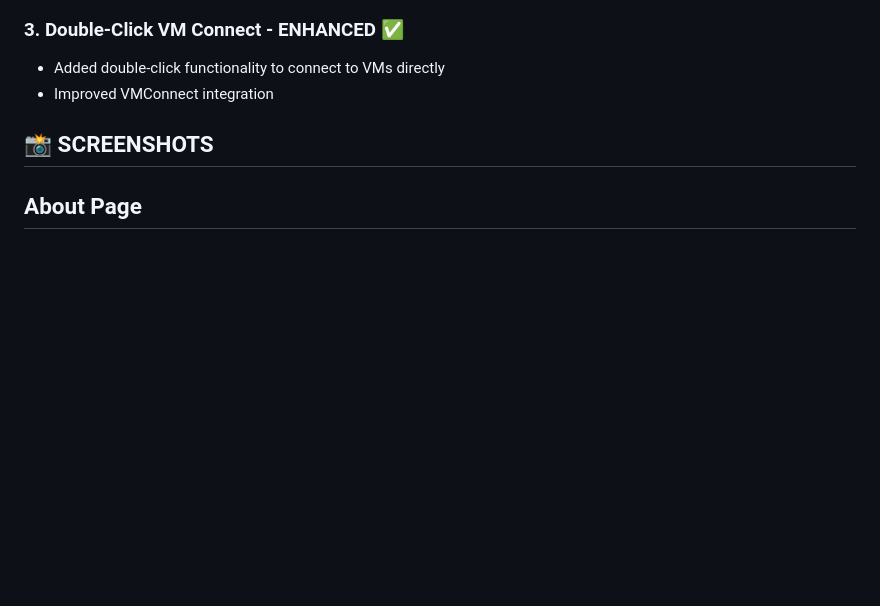
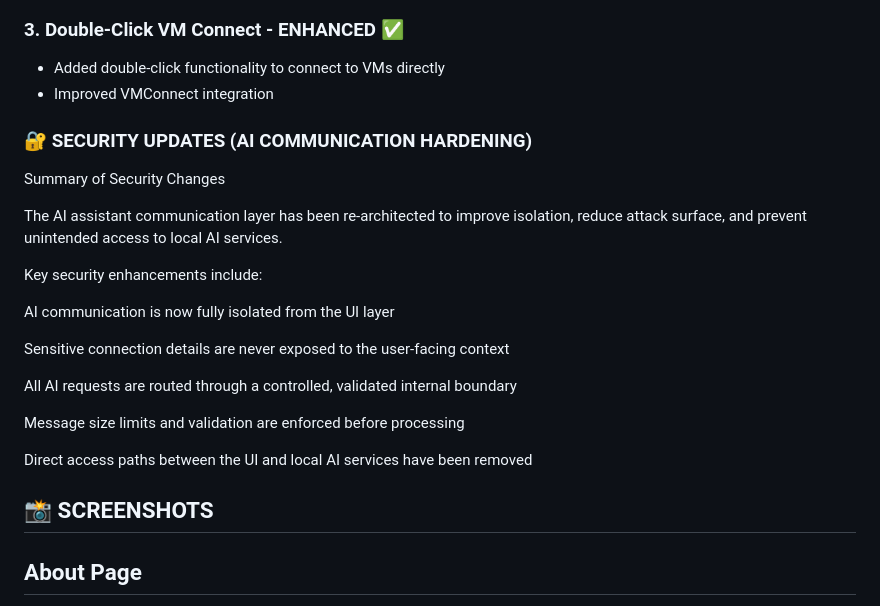
Before and after one commit to CMG-99/CoreLayer---Ai-Hypervisor, a Markdown page: README.md, the part around the change. Drawn GitHub-style; blank space fills up the shorter version.

```diff
--- a/README.md
+++ b/README.md
@@ -41,6 +41,25 @@ const jsonMatch = jsonStr.match(/\[[\s\S]*\]|\{[\s\S]*\}/);
 ### 3. Double-Click VM Connect - ENHANCED ✅
 - Added double-click functionality to connect to VMs directly
 - Improved VMConnect integration
+
+### 🔐 SECURITY UPDATES (AI COMMUNICATION HARDENING)
+Summary of Security Changes
+
+The AI assistant communication layer has been re-architected to improve isolation, reduce attack surface, and prevent unintended access to local AI services.
+
+Key security enhancements include:
+
+AI communication is now fully isolated from the UI layer
+
+Sensitive connection details are never exposed to the user-facing context
+
+All AI requests are routed through a controlled, validated internal boundary
+
+Message size limits and validation are enforced before processing
+
+Direct access paths between the UI and local AI services have been removed
+
+
 
 ## 📸 SCREENSHOTS ##
 
```
